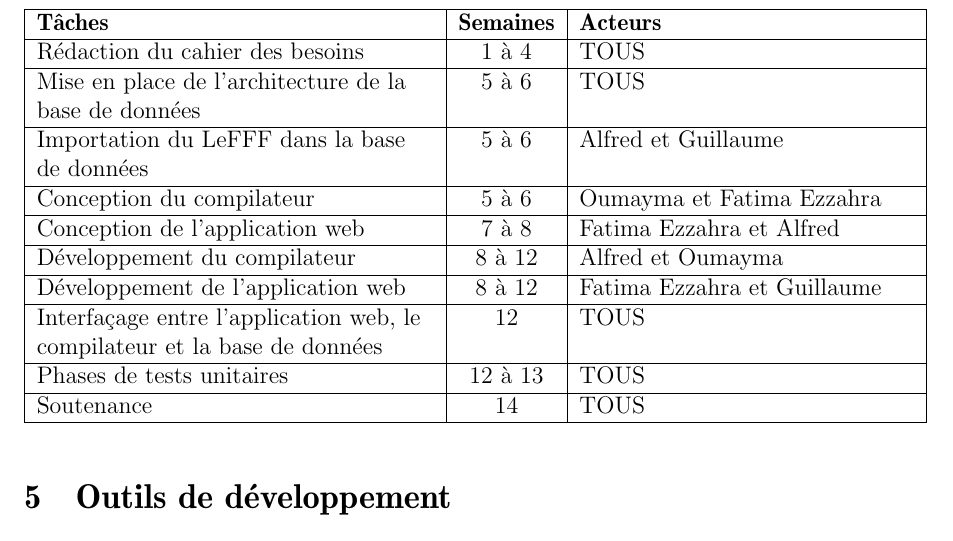
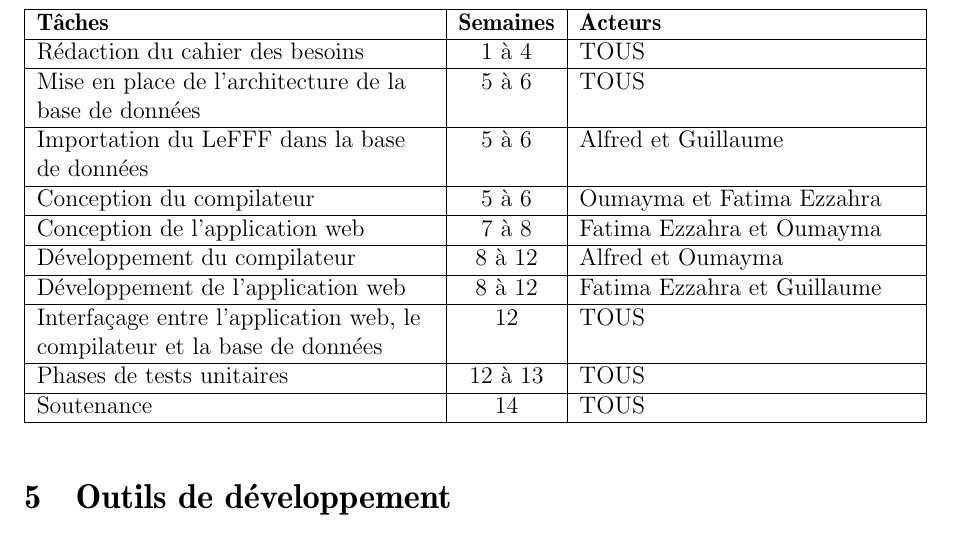
Before and after one commit to derflallys/ClicodromeduLeFFF, a LaTeX document (docs/cahier_des_besoins.tex): part of page 14 of 15, cut so that both start at the same text. Compiled offline with pdfLaTeX.

Commit message:
RENDU FINAL CAHIER DES BESOINS

```diff
--- a/docs/cahier_des_besoins.tex
+++ b/docs/cahier_des_besoins.tex
@@ -257,7 +257,7 @@ http://dept-info.labri.fr/~narbel/PdP/calendar19.html
     \hline
     Conception du compilateur & 5 à 6 & Oumayma et Fatima Ezzahra  \tabularnewline
     \hline
-    Conception de l'application web & 7 à 8 & Fatima Ezzahra et Alfred  \tabularnewline
+    Conception de l'application web & 7 à 8 & Fatima Ezzahra et Oumayma  \tabularnewline
     \hline
     Développement du compilateur & 8 à 12 & Alfred et Oumayma \tabularnewline
     \hline
```
